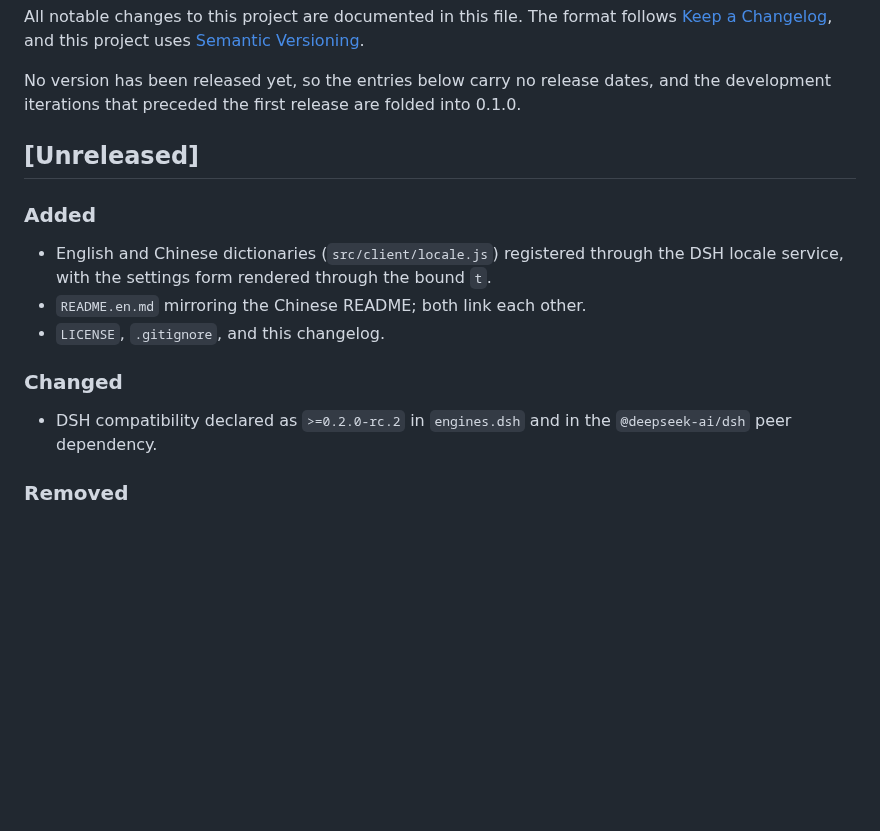
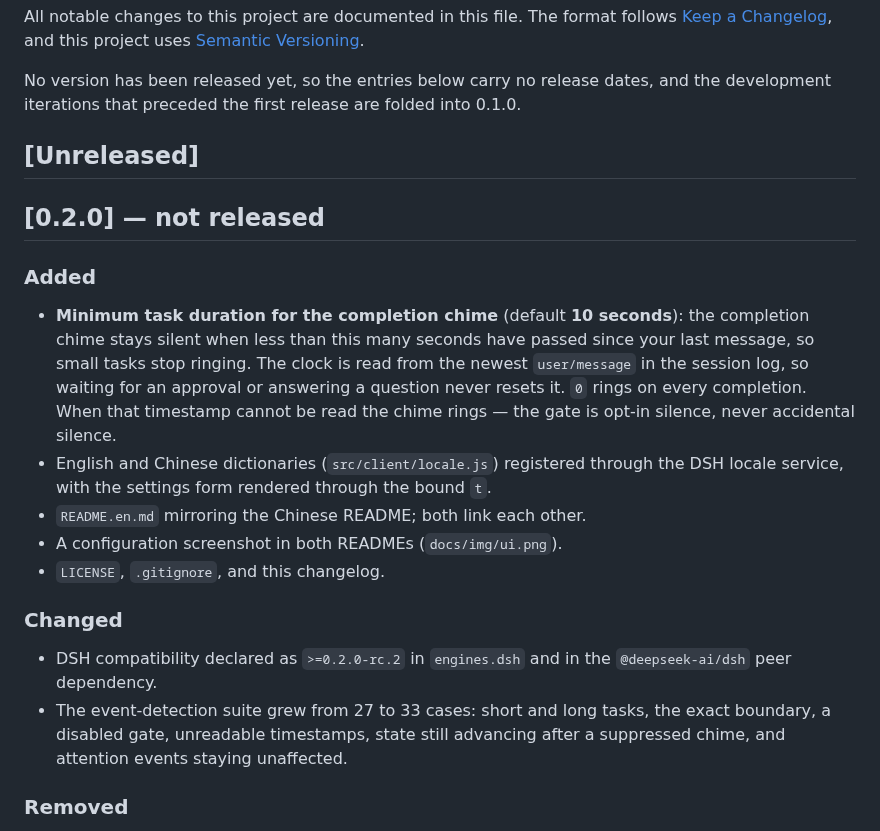
Before and after one commit to AkotaP/dsh-chime, a Markdown page: CHANGELOG.md, the part around the change. GitHub-like rendering; blank space fills up the shorter version.

```diff
--- a/CHANGELOG.md
+++ b/CHANGELOG.md
@@ -6,15 +6,20 @@ No version has been released yet, so the entries below carry no release dates, a
 
 ## [Unreleased]
 
+## [0.2.0] — not released
+
 ### Added
 
+- **Minimum task duration for the completion chime** (default **10 seconds**): the completion chime stays silent when less than this many seconds have passed since your last message, so small tasks stop ringing. The clock is read from the newest `user/message` in the session log, so waiting for an approval or answering a question never resets it. `0` rings on every completion. When that timestamp cannot be read the chime rings — the gate is opt-in silence, never accidental silence.
 - English and Chinese dictionaries (`src/client/locale.js`) registered through the DSH locale service, with the settings form rendered through the bound `t`.
 - `README.en.md` mirroring the Chinese README; both link each other.
+- A configuration screenshot in both READMEs (`docs/img/ui.png`).
 - `LICENSE`, `.gitignore`, and this changelog.
 
 ### Changed
 
 - DSH compatibility declared as `>=0.2.0-rc.2` in `engines.dsh` and in the `@deepseek-ai/dsh` peer dependency.
+- The event-detection suite grew from 27 to 33 cases: short and long tasks, the exact boundary, a disabled gate, unreadable timestamps, state still advancing after a suppressed chime, and attention events staying unaffected.
 
 ### Removed
 
```
Also changed, not shown: README.en.md (+2 -0 lines), README.md (+2 -0 lines), docs/img/ui.png (added), 8 other files.
